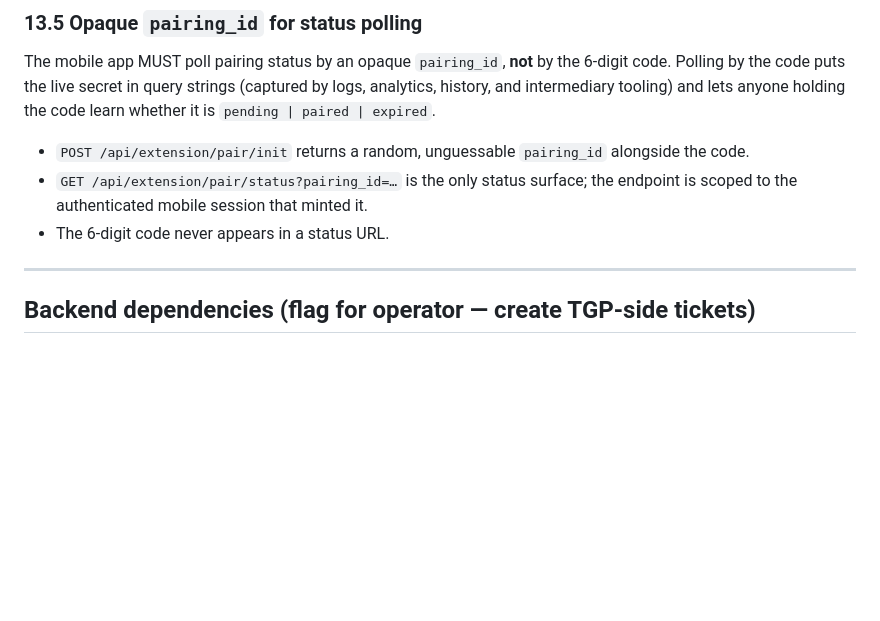
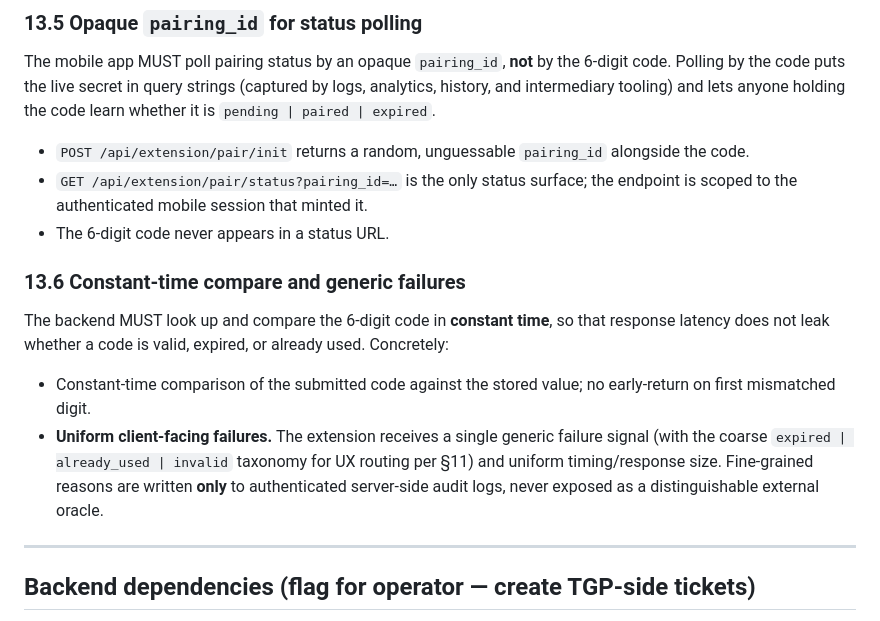
Before and after one commit to BradleyGleavePortfolio/tgp-importer-extension, a Markdown page: docs/DESIGN.md, the part around the change. GitHub-like rendering; blank space fills up the shorter version.

Commit message:
P2.2 spec constant-time code compare with generic client-facing failures

```diff
--- a/docs/DESIGN.md
+++ b/docs/DESIGN.md
@@ -525,6 +525,20 @@ anyone holding the code learn whether it is `pending | paired | expired`.
   the endpoint is scoped to the authenticated mobile session that minted it.
 - The 6-digit code never appears in a status URL.
 
+### 13.6 Constant-time compare and generic failures
+
+The backend MUST look up and compare the 6-digit code in **constant time**, so
+that response latency does not leak whether a code is valid, expired, or
+already used. Concretely:
+
+- Constant-time comparison of the submitted code against the stored value; no
+  early-return on first mismatched digit.
+- **Uniform client-facing failures.** The extension receives a single generic
+  failure signal (with the coarse `expired | already_used | invalid` taxonomy
+  for UX routing per §11) and uniform timing/response size. Fine-grained
+  reasons are written **only** to authenticated server-side audit logs, never
+  exposed as a distinguishable external oracle.
+
 ---
 
 ## Backend dependencies (flag for operator — create TGP-side tickets)
```
